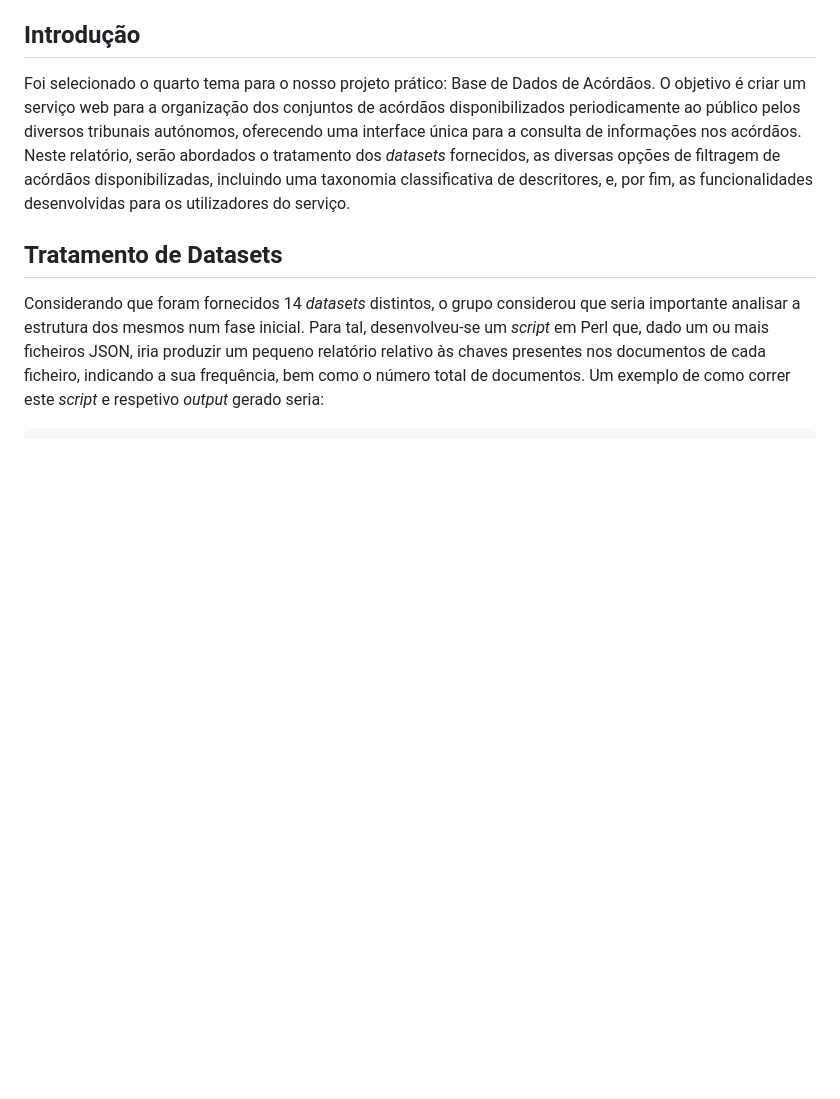
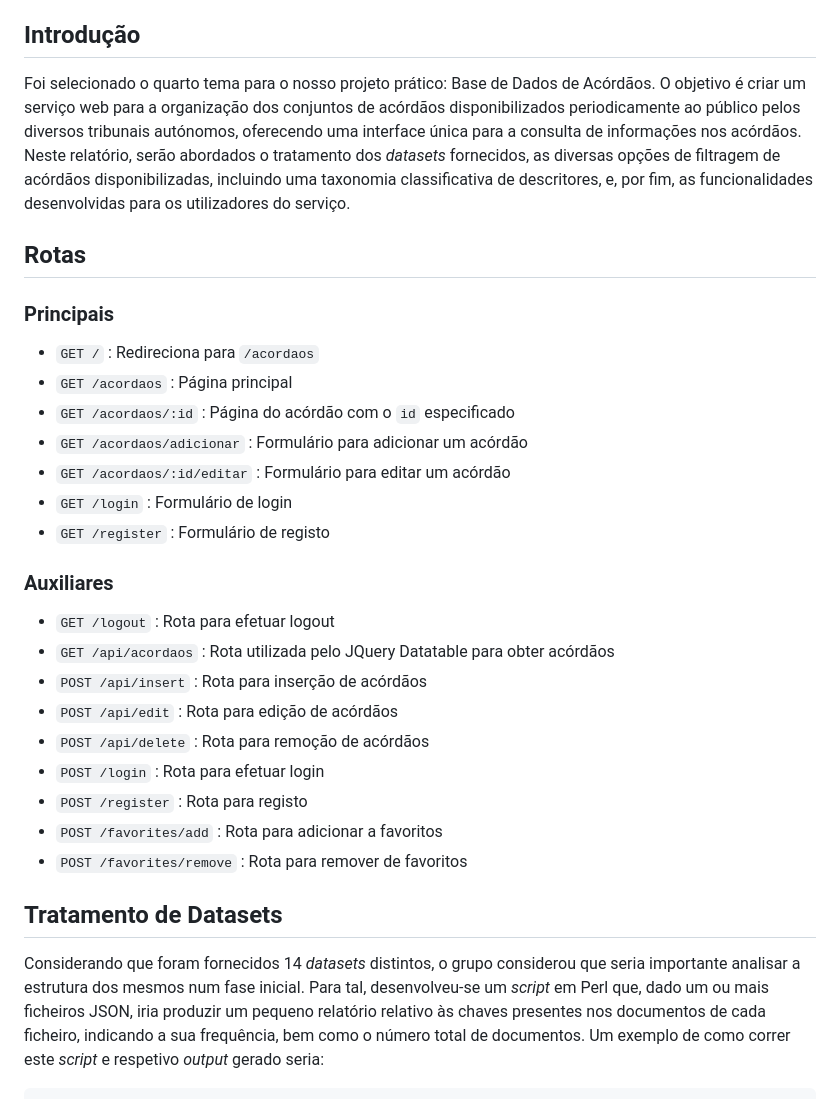
Before and after one commit to brunorscampos/RPCW2023-Projeto, a Markdown page: README.md, the part around the change. Rendered like a GitHub page; blank space fills up the shorter version.

Commit message:
relatorio

````diff
--- a/README.md
+++ b/README.md
@@ -9,6 +9,30 @@
 ## Introdução
 
 Foi selecionado o quarto tema para o nosso projeto prático: Base de Dados de Acórdãos. O objetivo é criar um serviço web para a organização dos conjuntos de acórdãos disponibilizados periodicamente ao público pelos diversos tribunais autónomos, oferecendo uma interface única para a consulta de informações nos acórdãos. Neste relatório, serão abordados o tratamento dos _datasets_ fornecidos, as diversas opções de filtragem de acórdãos disponibilizadas, incluindo uma taxonomia classificativa de descritores, e, por fim, as funcionalidades desenvolvidas para os utilizadores do serviço.
+
+## Rotas
+
+### Principais
+
+* ```GET /``` : Redireciona para ```/acordaos```
+* ```GET /acordaos``` : Página principal
+* ```GET /acordaos/:id``` : Página do acórdão com o ```id``` especificado
+* ```GET /acordaos/adicionar``` : Formulário para adicionar um acórdão
+* ```GET /acordaos/:id/editar``` : Formulário para editar um acórdão
+* ```GET /login``` : Formulário de login
+* ```GET /register``` : Formulário de registo
+
+### Auxiliares
+
+* ```GET /logout``` : Rota para efetuar logout
+* ```GET /api/acordaos``` : Rota utilizada pelo JQuery Datatable para obter acórdãos
+* ```POST /api/insert``` : Rota para inserção de acórdãos
+* ```POST /api/edit``` : Rota para edição de acórdãos
+* ```POST /api/delete``` : Rota para remoção de acórdãos
+* ```POST /login``` : Rota para efetuar login
+* ```POST /register``` : Rota para registo
+* ```POST /favorites/add``` : Rota para adicionar a favoritos
+* ```POST /favorites/remove``` : Rota para remover de favoritos
 
 ## Tratamento de Datasets
 
````
